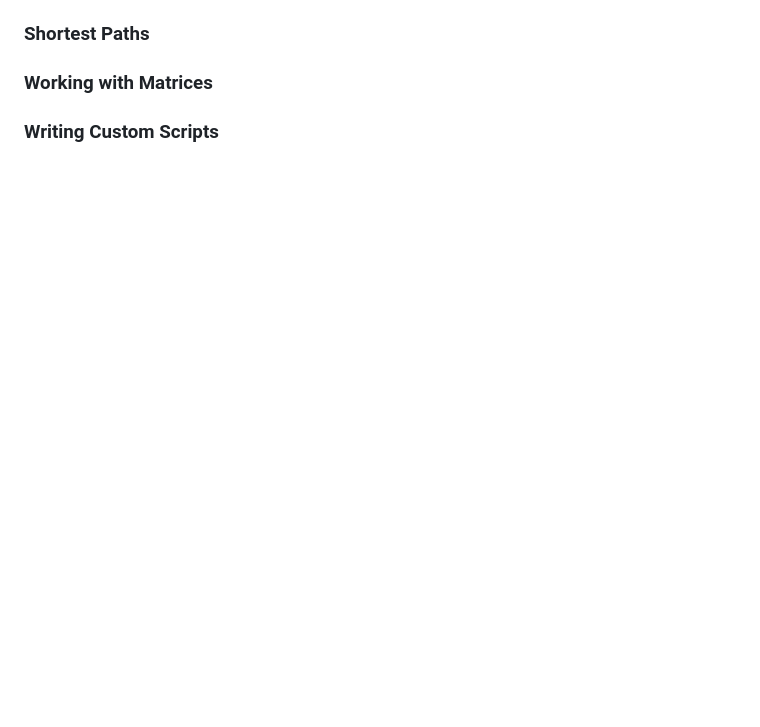
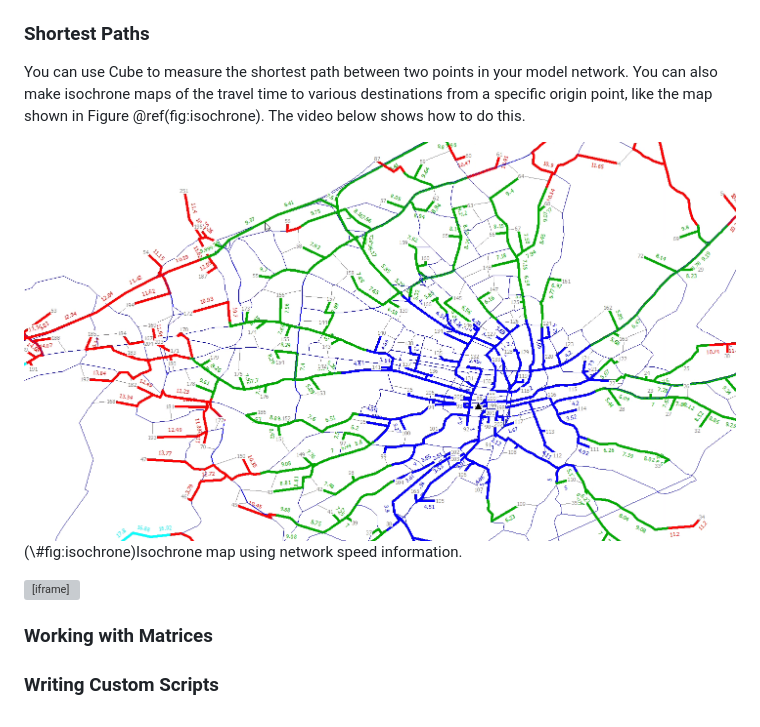
Before and after one commit to byu-transpolab/ceen565, a Markdown page: docs/11_app_demomodel.md, the part around the change printed below. GitHub-like rendering; pictures changed too: docs/images/isochrone.png (added); blank space fills up the shorter version; grey boxes are pictures that could not be loaded.

Commit message:
Add video for network and isochrone maps

```diff
--- a/docs/11_app_demomodel.md
+++ b/docs/11_app_demomodel.md
@@ -83,6 +83,18 @@ links by facility type. The video below shows how to do this.
 
 ### Shortest Paths
 
+You can use Cube to measure the shortest path between two points in your model
+network. You can also make isochrone maps of the travel time to various
+destinations from a specific origin point, like the map shown in Figure \@ref(fig:isochrone).
+The video below shows how to do this.
+
+<div class="figure">
+<img src="images/isochrone.png" alt="Isochrone map using network speed information." width="728" />
+<p class="caption">(\#fig:isochrone)Isochrone map using network speed information.</p>
+</div>
+
+<iframe src="https://www.youtube.com/embed/24jRCNUIQOo" width="672" height="400px"></iframe>
+
 ### Working with Matrices
 
 ### Writing Custom Scripts
```
Also changed, not shown: other parts of docs/11_app_demomodel.md (+5 -5 lines), images/isochrone.png (added), 3 other files.
